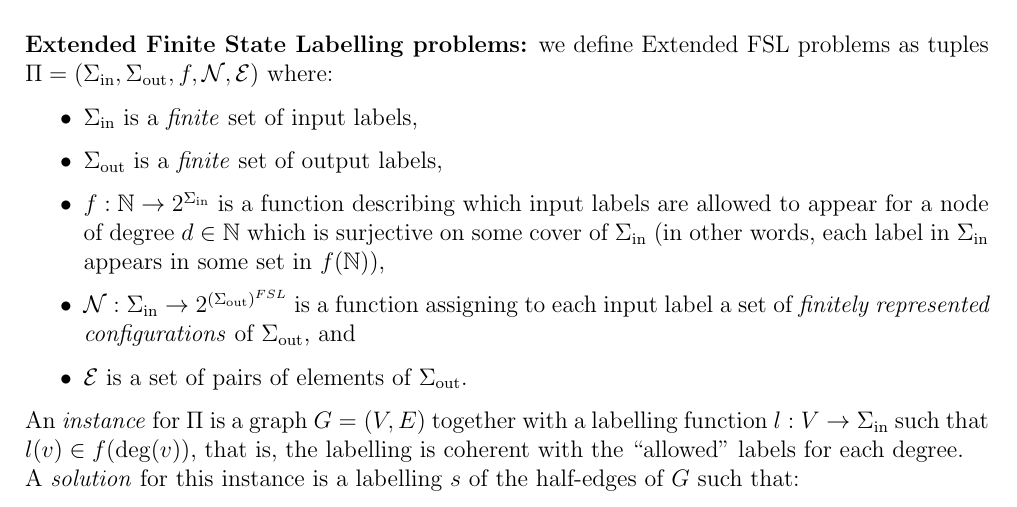
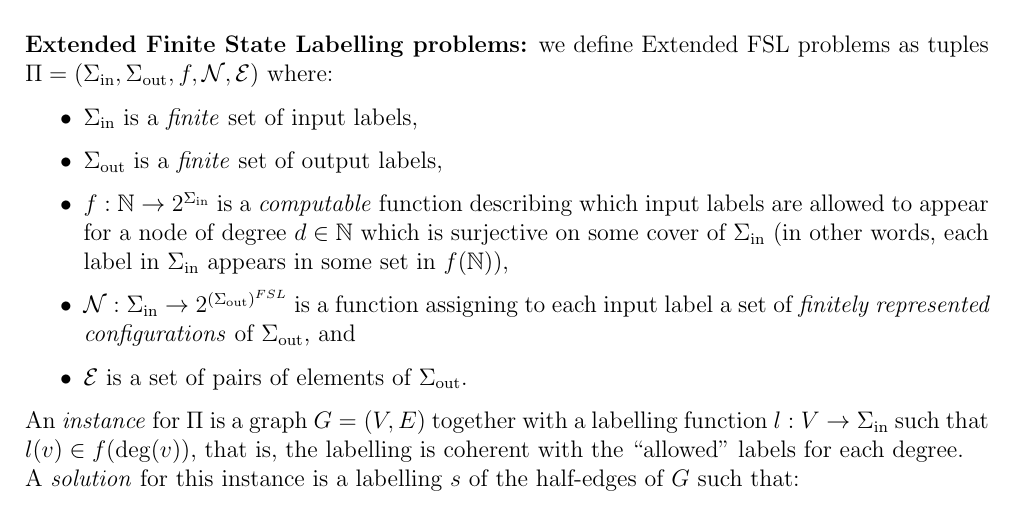
Before and after one commit to chi-p-3141/Are-you-coming-to-the-tree, a LaTeX document (main.tex): part of page 2 of 5, cut so that both start at the same text. Compiled offline with pdfLaTeX.

Commit message:
Edited EFSL definition

```diff
--- a/main.tex
+++ b/main.tex
@@ -106,7 +106,7 @@ tuples $\Pi=(\Sigma\uin,\Sigma\uout,f,\Nc,\Ec)$ where:
 \begin{itemize}
     \item $\Sigma\uin$ is a \emph{finite} set of input labels,
     \item $\Sigma\uout$ is a \emph{finite} set of output labels,
-    \item $f:\N\to2^{\Sigma\uin}$ is a function describing which input labels are allowed
+    \item $f:\N\to2^{\Sigma\uin}$ is a \emph{computable} function describing which input labels are allowed
     to appear for a node of degree $d\in\N$ which is surjective on some cover of
     $\Sigma\uin$ (in other words, each label in $\Sigma\uin$ appears in some set in $f(\N)$),
     \item $\Nc:\Sigma\uin\to 2^{(\Sigma\uout)^{FSL}}$ is a function assigning to each
```
Also changed, not shown: Logs/main.pdf, 4 other files.
